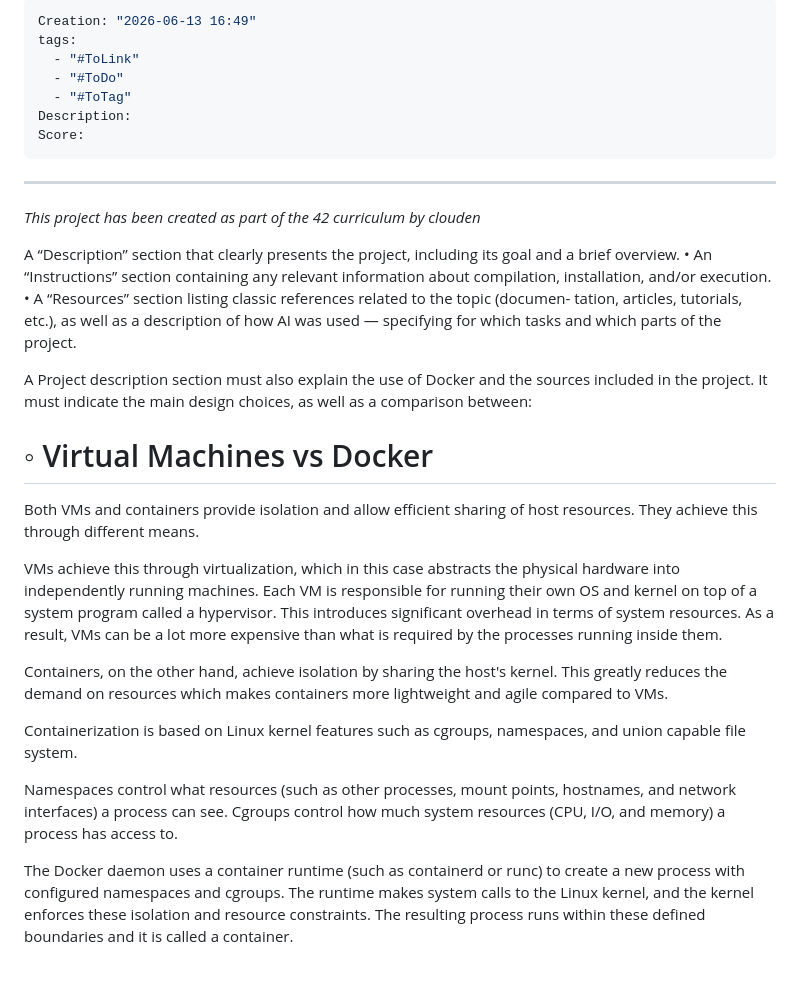
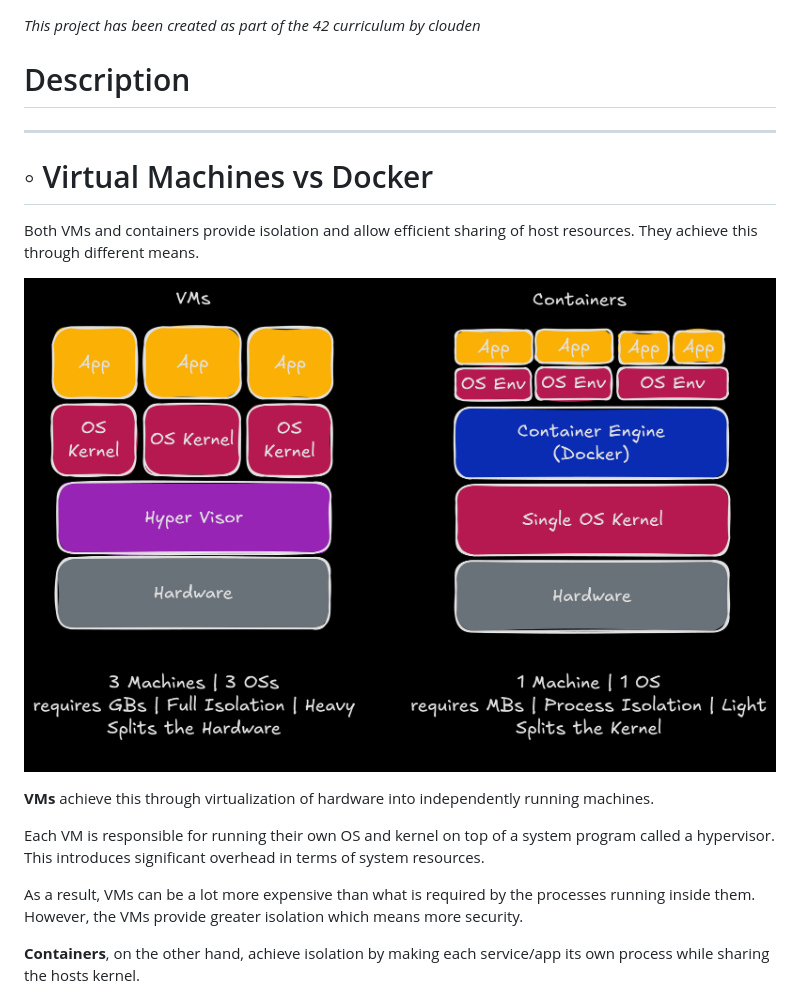
Before and after one commit to WyattGwyon/campus42-inception, a Markdown page: README.md, the part around one of its changes. Drawn GitHub-style; pictures changed too: assets/vms_vs_containers.png (added); blank space fills up the shorter version.

```diff
--- a/README.md
+++ b/README.md
@@ -1,38 +1,17 @@
----
-Creation: "2026-06-13 16:49"
-tags:
-  - "#ToLink"
-  - "#ToDo"
-  - "#ToTag"
-Description:
-Score:
----
----
 *This project has been created as part of the 42 curriculum by clouden*
 
-
-A “Description” section that clearly presents the project, including its goal and a
-brief overview.
-• An “Instructions” section containing any relevant information about compilation,
-installation, and/or execution.
-• A “Resources” section listing classic references related to the topic (documen-
-tation, articles, tutorials, etc.), as well as a description of how AI was used —
-specifying for which tasks and which parts of the project.
-
- A Project description section must also explain the use of Docker and the sources
-included in the project. It must indicate the main design choices, as well as a
-comparison between:
-
+# Description
+------------
 # ◦ Virtual Machines vs Docker
 Both VMs and containers provide isolation and allow efficient sharing of host resources. They achieve this through different means.
 
-VMs achieve this through virtualization, which in this case abstracts the physical hardware into independently running machines. Each VM is responsible for running their own OS and kernel on top of a system program called a hypervisor. This introduces significant overhead in terms of system resources. As a result, VMs can be a lot more expensive than what is required by the processes running inside them.
+![VM vs. Containers|700](assets/vms_vs_containers.png)
 
-Containers, on the other hand, achieve isolation by sharing the host's kernel. This greatly reduces the demand on resources which makes containers more lightweight and agile compared to VMs.
+**VMs** achieve this through virtualization of hardware into independently running machines.
 
-Containerization is based on Linux kernel features such as cgroups, namespaces, and union capable file system.
+Each VM is responsible for running their own OS and kernel on top of a system program called a hypervisor. This introduces significant overhead in terms of system resources.
 
-Namespaces control what resources (such as other processes, mount points, hostnames, and network interfaces) a process can see. Cgroups control how much system resources (CPU, I/O, and memory) a process has access to.
+As a result, VMs can be a lot more expensive than what is required by the processes running inside them. However, the VMs provide greater isolation which means more security.
 
-The Docker daemon uses a container runtime (such as containerd or runc) to create a new process with configured namespaces and cgroups. The runtime makes system calls to the Linux kernel, and the kernel enforces these isolation and resource constraints. The resulting process runs within these defined boundaries and it is called a container.
+**Containers**, on the other hand, achieve isolation by making each service/app its own process while sharing the hosts kernel.
 
```
Also changed, not shown: other parts of README.md (+120 -20 lines), assets/CopyOnWrite.png (added), assets/Inception.png (added), assets/union_capable_file_system.png (added).
